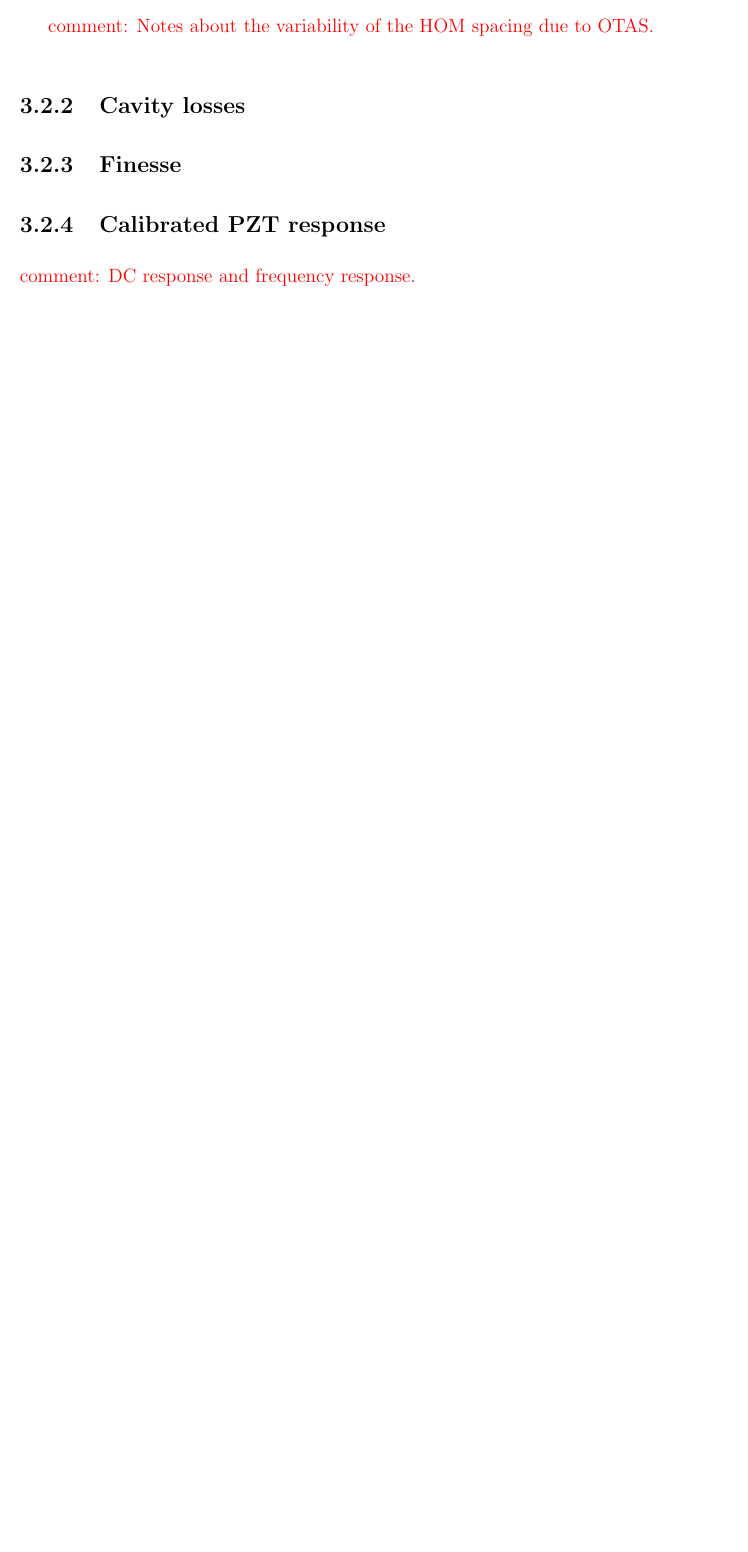
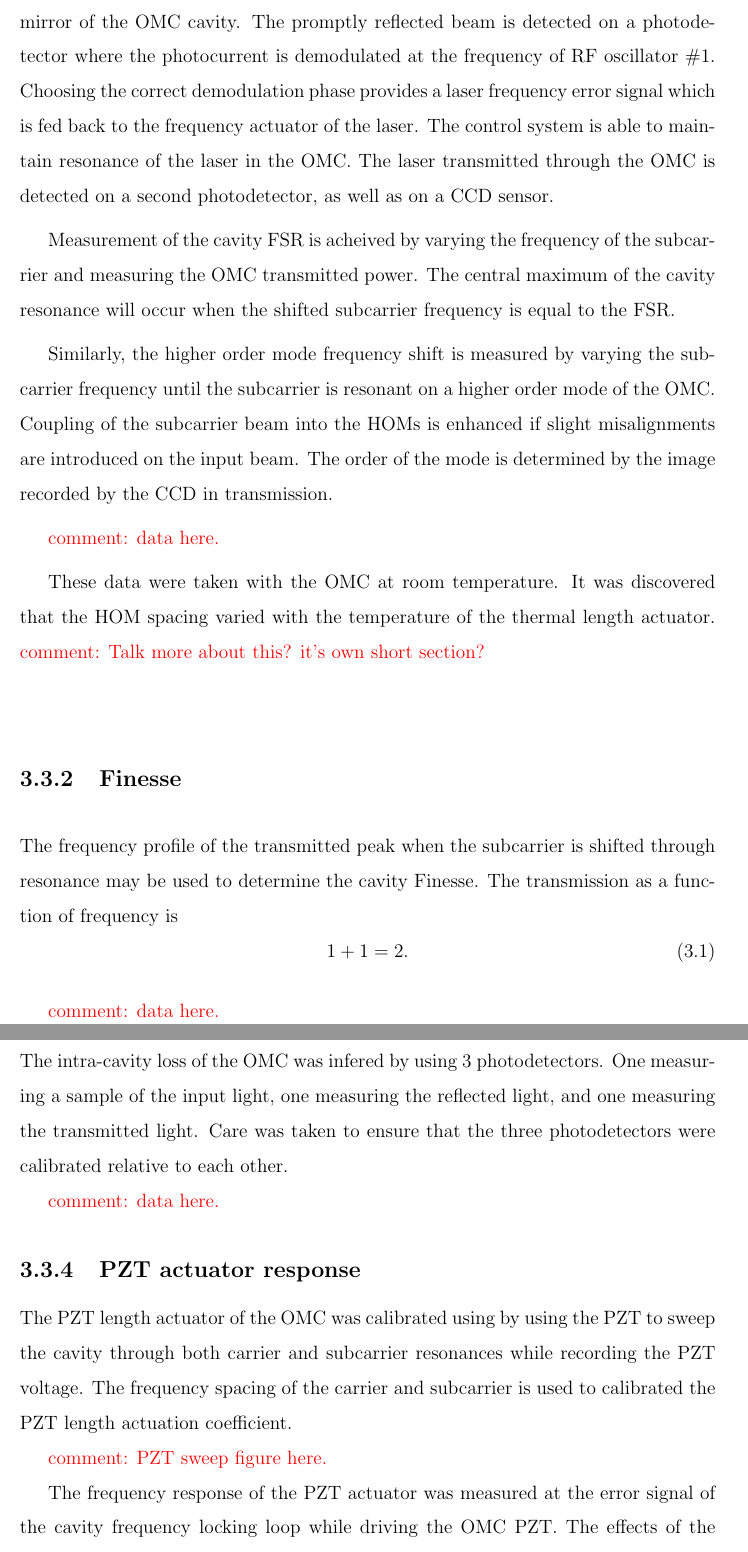
Before and after one commit to nicolassmith/thesis, a LaTeX thesis (main.tex, which reads ch-omc.tex): part of page 25 of 37 before the commit and two parts of pages 26 and 27 of 39 after it, the two joined at a grey line, cut at the place of the change, the shorter picture padded with empty space. Compiled offline with pdfLaTeX.

Commit message:
add words to omc ch

```diff
--- a/ch-omc.tex
+++ b/ch-omc.tex
@@ -6,6 +8,5 @@
 
 \subsection{Cavity FSR and higher order mode spacing}
 
-\com{Show figure of OMC interrogator, and desribe experimental setup.}
+\com{Show diagram of OMC interrogator, and desribe experimental setup.}
 
-\com{Notes about the variability of the HOM spacing due to OTAS.}
@@ -12,11 +21,51 @@
 
-\subsection{Cavity losses}
+The light exiting the other end of the optical fiber is incident on the input coupling mirror of the OMC cavity. %NL%
+The promptly reflected beam is detected on a photodetector where the photocurrent is demodulated at the frequency of RF oscillator \#1. %NL%
+Choosing the correct demodulation phase provides a laser frequency error signal which is fed back to the frequency actuator of the laser. %NL%
+The control system is able to maintain resonance of the laser in the OMC. %NL%
+The laser transmitted through the OMC is detected on a second photodetector, as well as on a CCD sensor.
+
+Measurement of the cavity FSR is acheived by varying the frequency of the subcarrier and measuring the OMC transmitted power. %NL%
+The central maximum of the cavity resonance will occur when the shifted subcarrier frequency is equal to the FSR.
+
+Similarly, the higher order mode frequency shift is measured by varying the subcarrier frequency until the subcarrier is resonant on a higher order mode of the OMC. %NL%
+Coupling of the subcarrier beam into the HOMs is enhanced if slight misalignments are introduced on the input beam. %NL%
+The order of the mode is determined by the image recorded by the CCD in transmission.
+
+\com{data here.}
+
+These data were taken with the OMC at room temperature. %NL%
+It was discovered that the HOM spacing varied with the temperature of the thermal length actuator. %NL%
+\com{Talk more about this? %NL%
+it's own short section?}
 
 \subsection{Finesse}
 
-\subsection{Calibrated PZT response}
+The frequency profile of the transmitted peak when the subcarrier is shifted through resonance may be used to determine the cavity Finesse. %NL%
+The transmission as a function of frequency is
+\begin{equation}
+1+1=2.
+\end{equation}
 
-\com{DC response and frequency response.}
+\com{data here.}
+
+\subsection{Cavity losses}
+The intra-cavity loss of the OMC was infered by using 3 photodetectors. %NL%
+One measuring a sample of the input light, one measuring the reflected light, and one measuring the transmitted light. %NL%
+Care was taken to ensure that the three photodetectors were calibrated relative to each other.
+
+\com{data here.}
+
+\subsection{PZT actuator response}
+The PZT length actuator of the OMC was calibrated using by using the PZT to sweep the cavity through both carrier and subcarrier resonances while recording the PZT voltage. %NL%
+The frequency spacing of the carrier and subcarrier is used to calibrated the PZT length actuation coefficient.
+
+\com{PZT sweep figure here.}
+
+The frequency response of the PZT actuator was measured at the error signal of the cavity frequency locking loop while driving the OMC PZT. %NL%
+The effects of the control loop have been removed from the data.
+
+\com{TF here.}
 
 \section{Opto-thermal-mechanical feedback issues in the OMC}
 
```
Also changed, not shown: ch-omc.tex (10 more changed lines).
